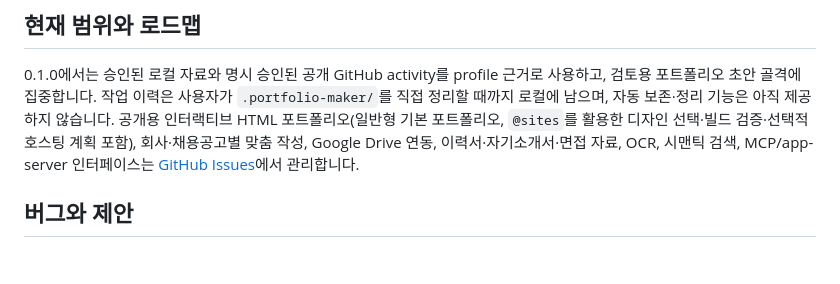
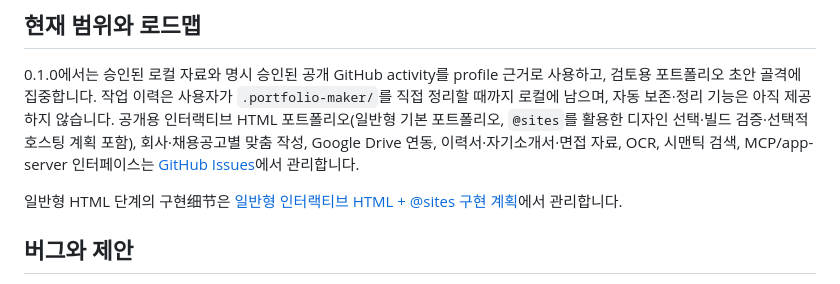
Before and after one commit to koreaben777/portfolio-maker, a Markdown page: README.md, the part around the change. Drawn GitHub-style; blank space fills up the shorter version.

Commit message:
docs: link general portfolio implementation plan

```diff
--- a/README.md
+++ b/README.md
@@ -128,6 +128,8 @@ portfolio-maker approve --workspace . --write-sample --force
 
 0.1.0에서는 승인된 로컬 자료와 명시 승인된 공개 GitHub activity를 profile 근거로 사용하고, 검토용 포트폴리오 초안 골격에 집중합니다. 작업 이력은 사용자가 `.portfolio-maker/`를 직접 정리할 때까지 로컬에 남으며, 자동 보존·정리 기능은 아직 제공하지 않습니다. 공개용 인터랙티브 HTML 포트폴리오(일반형 기본 포트폴리오, `@sites`를 활용한 디자인 선택·빌드 검증·선택적 호스팅 계획 포함), 회사·채용공고별 맞춤 작성, Google Drive 연동, 이력서·자기소개서·면접 자료, OCR, 시맨틱 검색, MCP/app-server 인터페이스는 [GitHub Issues](https://github.com/koreaben777/portfolio-maker/issues)에서 관리합니다.
 
+일반형 HTML 단계의 구현细节은 [일반형 인터랙티브 HTML + @sites 구현 계획](https://github.com/koreaben777/portfolio-maker/blob/main/docs/superpowers/plans/2026-07-13-portfolio-maker-general-interactive-html-sites.md)에서 관리합니다.
+
 ## 버그와 제안
 
 버그 리포트, 기능 아이디어, 개선 제안은 모두 [GitHub Issues](https://github.com/koreaben777/portfolio-maker/issues)로 남겨 주세요. 재현 방법, 기대한 결과, 실제 결과를 함께 적어 주시면 빠르게 확인할 수 있습니다.
```
